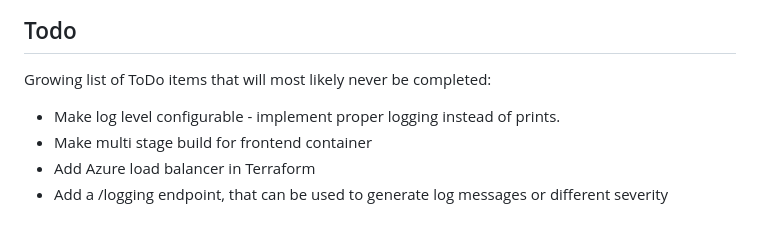
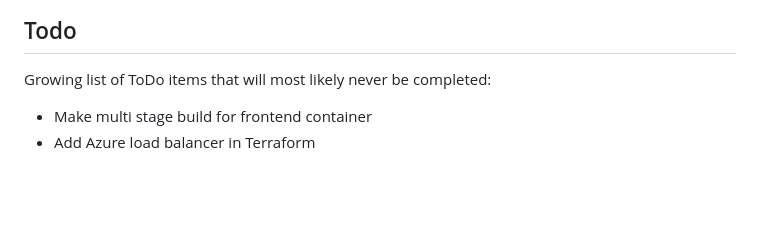
Before and after one commit to sandnabba/devops-lab-kit, a Markdown page: README.md, the part around the change. Rendered like a GitHub page; blank space fills up the shorter version.

Commit message:
Removing done tasks - Print -> Logging

```diff
--- a/README.md
+++ b/README.md
@@ -225,7 +225,5 @@ The `infrastructure/` directory contains configurations for setting up cloud res
 
 Growing list of ToDo items that will most likely never be completed:
 
-*   Make log level configurable - implement proper logging instead of prints.
 *   Make multi stage build for frontend container
 *   Add Azure load balancer in Terraform
-*   Add a /logging endpoint, that can be used to generate log messages or different severity
```
